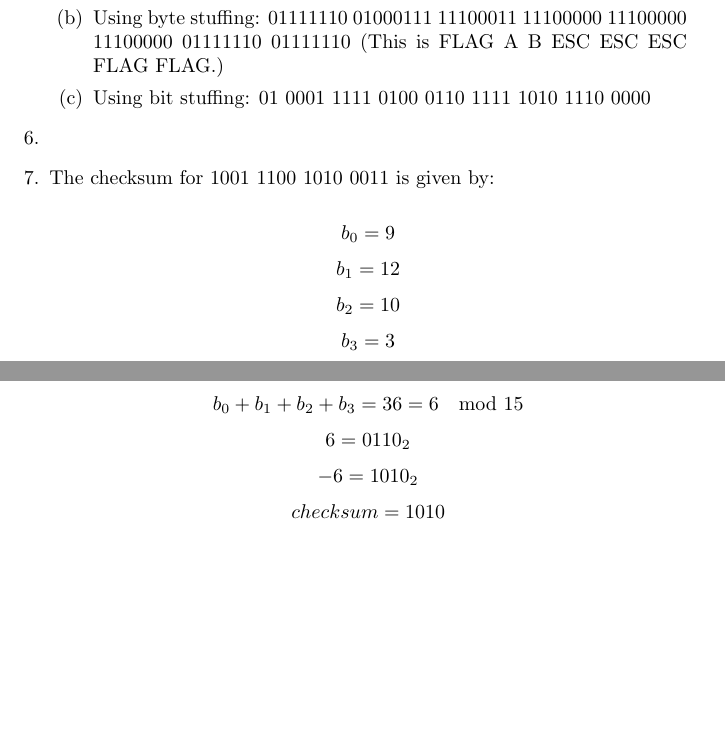
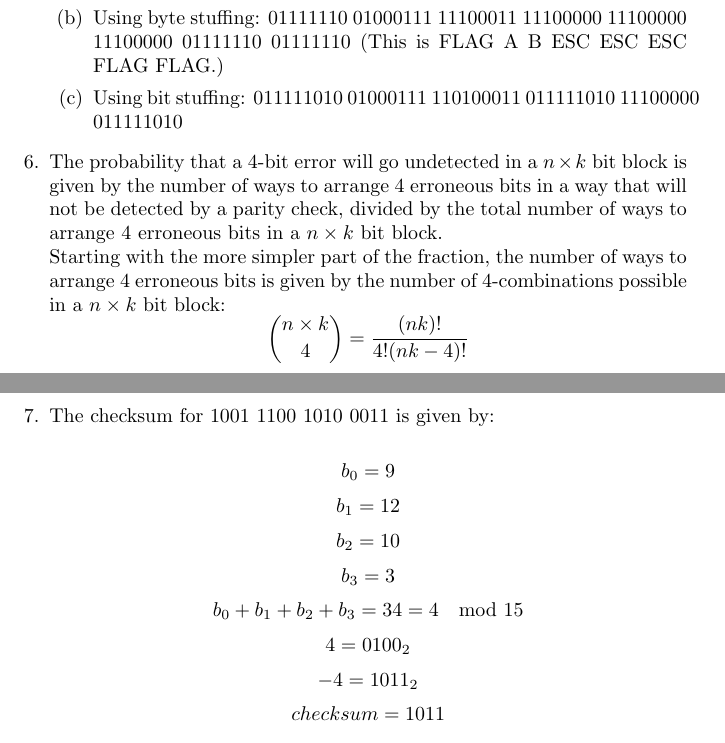
Before and after one commit to jessicamorris/SYSC4602_assignments, a LaTeX problem sheet (assignment_2.tex): two parts of pages 2 and 3 of 3, joined at a grey line, cut so that both start at the same text, the shorter picture padded with empty space. Compiled offline with pdfLaTeX.

Commit message:
Small update to assignment 2, Q6 needs completion

```diff
--- a/assignment_2.tex
+++ b/assignment_2.tex
@@ -66,12 +66,13 @@ For $k=10$, by the Clos theorem, since $k \geq 2n-1$, a new connection can alway
 \item Using byte stuffing: 01111110 01000111 11100011 11100000 11100000 11100000 01111110 01111110
 (This is FLAG A B ESC ESC ESC FLAG FLAG.)
 
-\item Using bit stuffing: 01 0001 1111 0100 0110 1111 1010 1110 0000
+\item Using bit stuffing: 011111010 01000111 110100011 011111010 11100000 011111010
 
 \end{enumerate}
 
-\item
-% So the answer to this is \frac{\sum_{p=0}^{k-2}\sum_{q=0}^{n-2}(k-p-1)(n-q-1)}{nk(nk-1)(nk-2)(nk-3)} but I gotta prove that besides "hurr durr I wrote a python script"
+\item The probability that a 4-bit error will go undetected in a $n \times k$ bit block is given by the number of ways to arrange 4 erroneous bits in a way that will not be detected by a parity check, divided by the total number of ways to arrange 4 erroneous bits in a $n \times k$ bit block. \\
+Starting with the more simpler part of the fraction, the number of ways to arrange 4 erroneous bits is given by the number of 4-combinations possible in a $n \times k$ bit block:
+$$\binom {n \times k} {4} = \frac{(nk)!}{4!(nk-4)!} $$
 
 \item The checksum for 1001 1100 1010 0011 is given by:
 
@@ -79,10 +80,10 @@ $$ b_0 = 9 $$
 $$ b_1 = 12 $$
 $$ b_2 = 10 $$
 $$ b_3 = 3 $$
-$$ b_0 + b_1 + b_2 + b_3 = 36 = 6 \mod 15 $$
-$$ 6 = 0110_2 $$
-$$ -6 = 1010_2 $$
-$$ checksum = 1010 $$
+$$ b_0 + b_1 + b_2 + b_3 = 34 = 4 \mod 15 $$
+$$ 4 = 0100_2 $$
+$$ -4 = 1011_2 $$
+$$ checksum = 1011 $$
 
 \item Given $G(x) = x^3 + 1$, or $G = 1001$, and $D = 1001 1101$, a 3-bit remainder must first be obtained using mod2 division:
 
```
